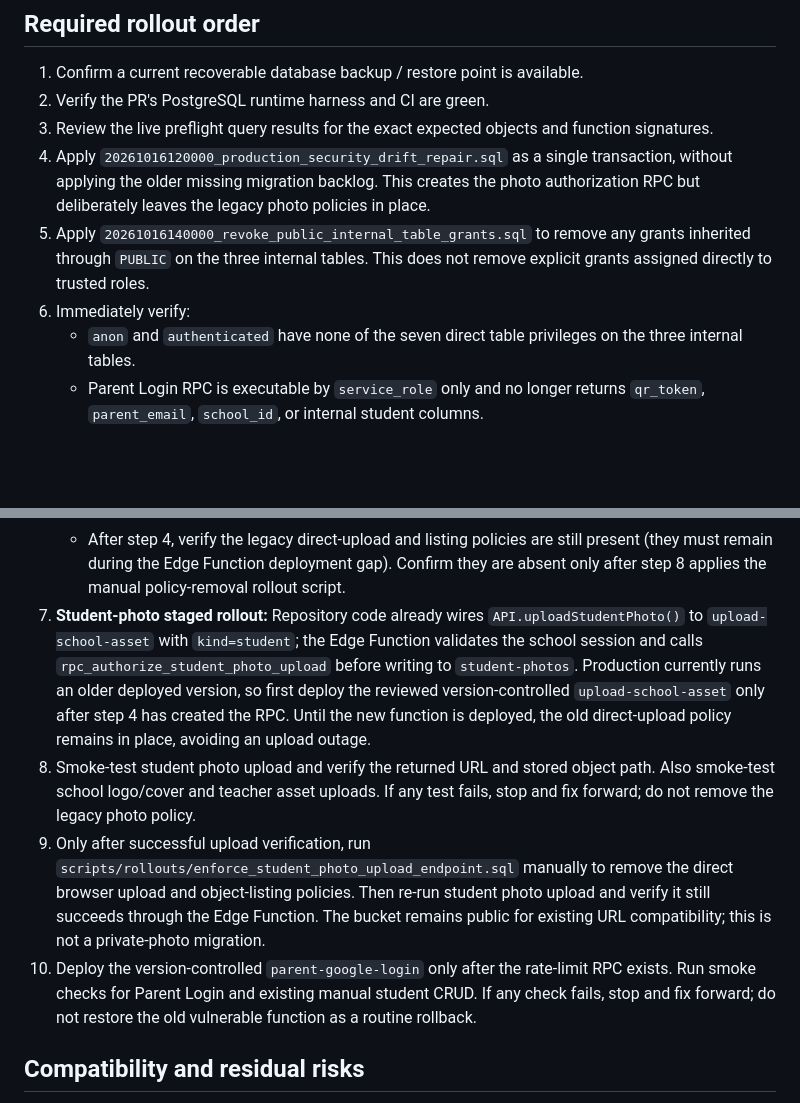
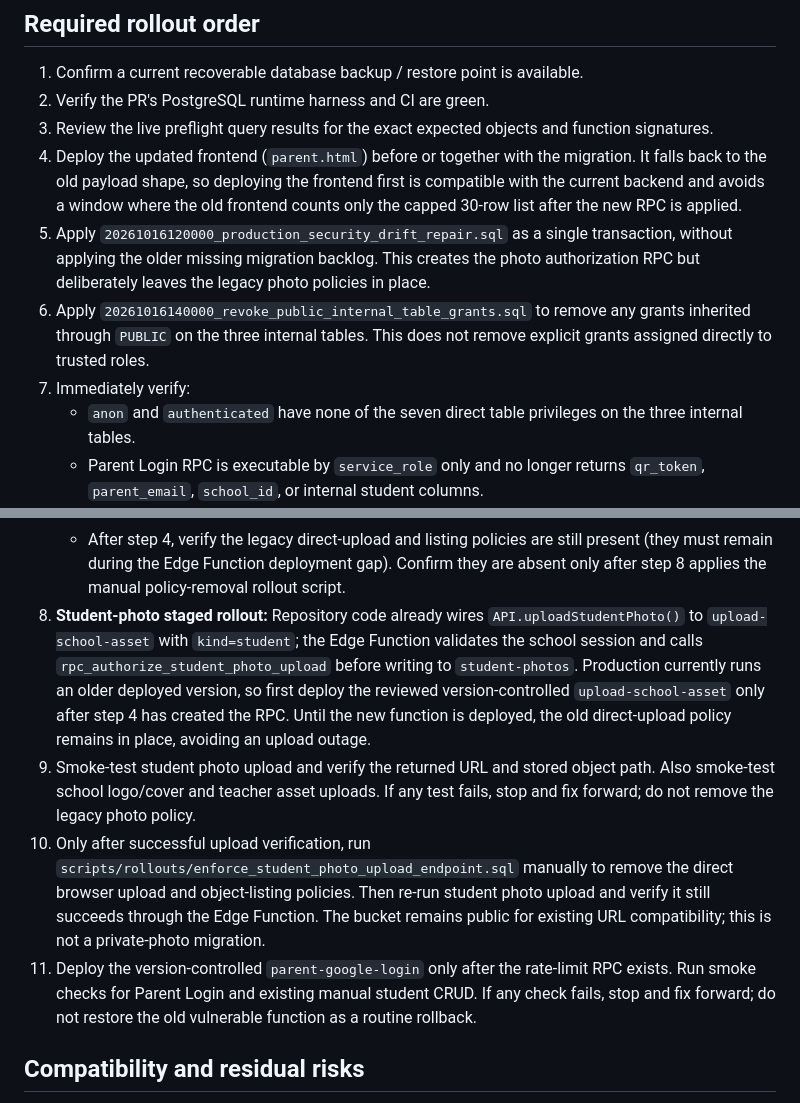
Before and after one commit to sangfa727-sketch/scmsv12, a Markdown page: docs/production-security-drift-repair.md, 2 parts joined by grey strips. GitHub-like rendering; blank space fills up the shorter version.

Commit message:
docs(parent-portal): order attendance UI rollout safely

```diff
--- a/docs/production-security-drift-repair.md
+++ b/docs/production-security-drift-repair.md
@@ -28,9 +28,10 @@ The historical migration `20261014136000_secure_student_photo_upload.sql` create
 1. Confirm a current recoverable database backup / restore point is available.
 2. Verify the PR's PostgreSQL runtime harness and CI are green.
 3. Review the live preflight query results for the exact expected objects and function signatures.
-4. Apply `20261016120000_production_security_drift_repair.sql` as a single transaction, without applying the older missing migration backlog. This creates the photo authorization RPC but deliberately leaves the legacy photo policies in place.
-5. Apply `20261016140000_revoke_public_internal_table_grants.sql` to remove any grants inherited through `PUBLIC` on the three internal tables. This does not remove explicit grants assigned directly to trusted roles.
-6. Immediately verify:
+4. Deploy the updated frontend (`parent.html`) before or together with the migration. It falls back to the old payload shape, so deploying the frontend first is compatible with the current backend and avoids a window where the old frontend counts only the capped 30-row list after the new RPC is applied.
+5. Apply `20261016120000_production_security_drift_repair.sql` as a single transaction, without applying the older missing migration backlog. This creates the photo authorization RPC but deliberately leaves the legacy photo policies in place.
+6. Apply `20261016140000_revoke_public_internal_table_grants.sql` to remove any grants inherited through `PUBLIC` on the three internal tables. This does not remove explicit grants assigned directly to trusted roles.
+7. Immediately verify:
    - `anon` and `authenticated` have none of the seven direct table privileges on the three internal tables.
    - Parent Login RPC is executable by `service_role` only and no longer returns `qr_token`, `parent_email`, `school_id`, or internal student columns.
    - Rate-limit RPC works for allowed and over-limit attempts; its table is not directly accessible to browser roles.
@@ -39,10 +40,10 @@ The historical migration `20261014136000_secure_student_photo_upload.sql` create
    - Legacy student deletion rejects cross-school and NULL-permission cases while preserving same-school admin soft delete.
    - Photo authorization allows an active same-school authorized session and rejects cross-school / invalid sessions.
    - After step 4, verify the legacy direct-upload and listing policies are still present (they must remain during the Edge Function deployment gap). Confirm they are absent only after step 8 applies the manual policy-removal rollout script.
-7. **Student-photo staged rollout:** Repository code already wires `API.uploadStudentPhoto()` to `upload-school-asset` with `kind=student`; the Edge Function validates the school session and calls `rpc_authorize_student_photo_upload` before writing to `student-photos`. Production currently runs an older deployed version, so first deploy the reviewed version-controlled `upload-school-asset` only after step 4 has created the RPC. Until the new function is deployed, the old direct-upload policy remains in place, avoiding an upload outage.
-8. Smoke-test student photo upload and verify the returned URL and stored object path. Also smoke-test school logo/cover and teacher asset uploads. If any test fails, stop and fix forward; do not remove the legacy photo policy.
-9. Only after successful upload verification, run `scripts/rollouts/enforce_student_photo_upload_endpoint.sql` manually to remove the direct browser upload and object-listing policies. Then re-run student photo upload and verify it still succeeds through the Edge Function. The bucket remains public for existing URL compatibility; this is not a private-photo migration.
-10. Deploy the version-controlled `parent-google-login` only after the rate-limit RPC exists. Run smoke checks for Parent Login and existing manual student CRUD. If any check fails, stop and fix forward; do not restore the old vulnerable function as a routine rollback.
+8. **Student-photo staged rollout:** Repository code already wires `API.uploadStudentPhoto()` to `upload-school-asset` with `kind=student`; the Edge Function validates the school session and calls `rpc_authorize_student_photo_upload` before writing to `student-photos`. Production currently runs an older deployed version, so first deploy the reviewed version-controlled `upload-school-asset` only after step 4 has created the RPC. Until the new function is deployed, the old direct-upload policy remains in place, avoiding an upload outage.
+9. Smoke-test student photo upload and verify the returned URL and stored object path. Also smoke-test school logo/cover and teacher asset uploads. If any test fails, stop and fix forward; do not remove the legacy photo policy.
+10. Only after successful upload verification, run `scripts/rollouts/enforce_student_photo_upload_endpoint.sql` manually to remove the direct browser upload and object-listing policies. Then re-run student photo upload and verify it still succeeds through the Edge Function. The bucket remains public for existing URL compatibility; this is not a private-photo migration.
+11. Deploy the version-controlled `parent-google-login` only after the rate-limit RPC exists. Run smoke checks for Parent Login and existing manual student CRUD. If any check fails, stop and fix forward; do not restore the old vulnerable function as a routine rollback.
 
 ## Compatibility and residual risks
 
```
